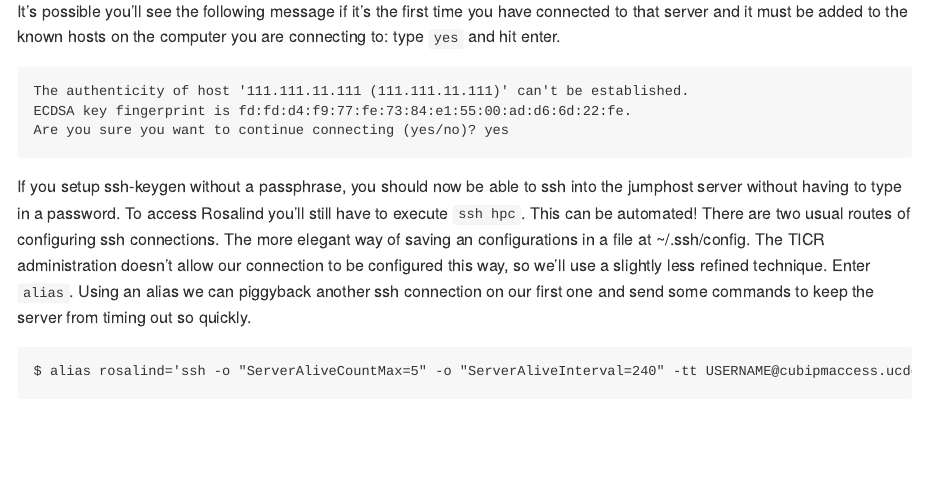
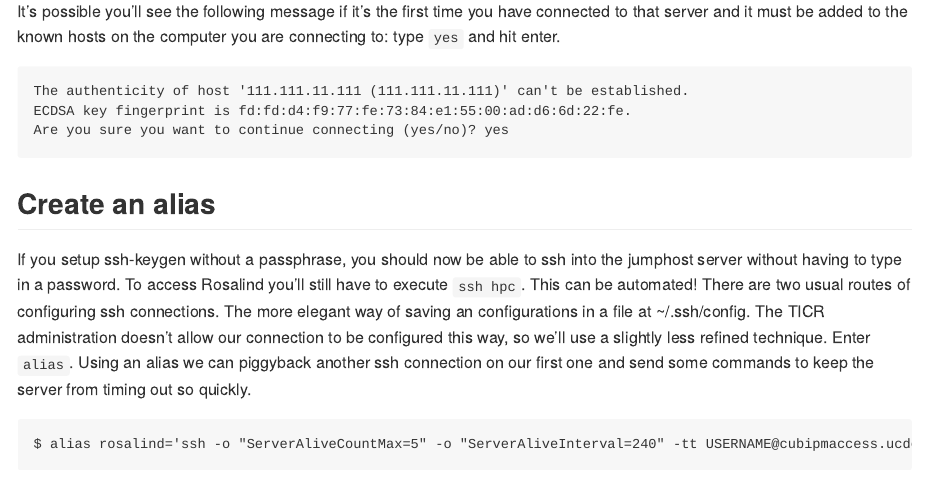
Before and after one commit to EspinosaLab/documentation, an R Markdown document (hpc/rsa_keys.Rmd): the page in a window 1100 px wide, from 1000 px down. The pictures show the output file hpc/rsa_keys.md that the author committed with the source, drawn offline in the style of GitHub.

Commit message:
add header to rsa key tutorial

````diff
--- a/hpc/rsa_keys.Rmd
+++ b/hpc/rsa_keys.Rmd
@@ -52,6 +52,8 @@ ECDSA key fingerprint is fd:fd:d4:f9:77:fe:73:84:e1:55:00:ad:d6:6d:22:fe.
 Are you sure you want to continue connecting (yes/no)? yes
 ```
 
+## Create an alias
+
 If you setup ssh-keygen without a passphrase, you should now be able to ssh into the jumphost server without having to type in a password. To access Rosalind you'll still have to execute `ssh hpc`. This can be automated! There are two usual routes of configuring ssh connections. The more elegant way of saving an configurations in a file at ~/.ssh/config. The TICR administration doesn't allow our connection to be configured this way, so we'll use a slightly less refined technique. Enter `alias`. Using an alias we can piggyback another ssh connection on our first one and send some commands to keep the server from timing out so quickly.
 
 ```
````
Also changed, not shown: hpc/rsa_keys.md.
